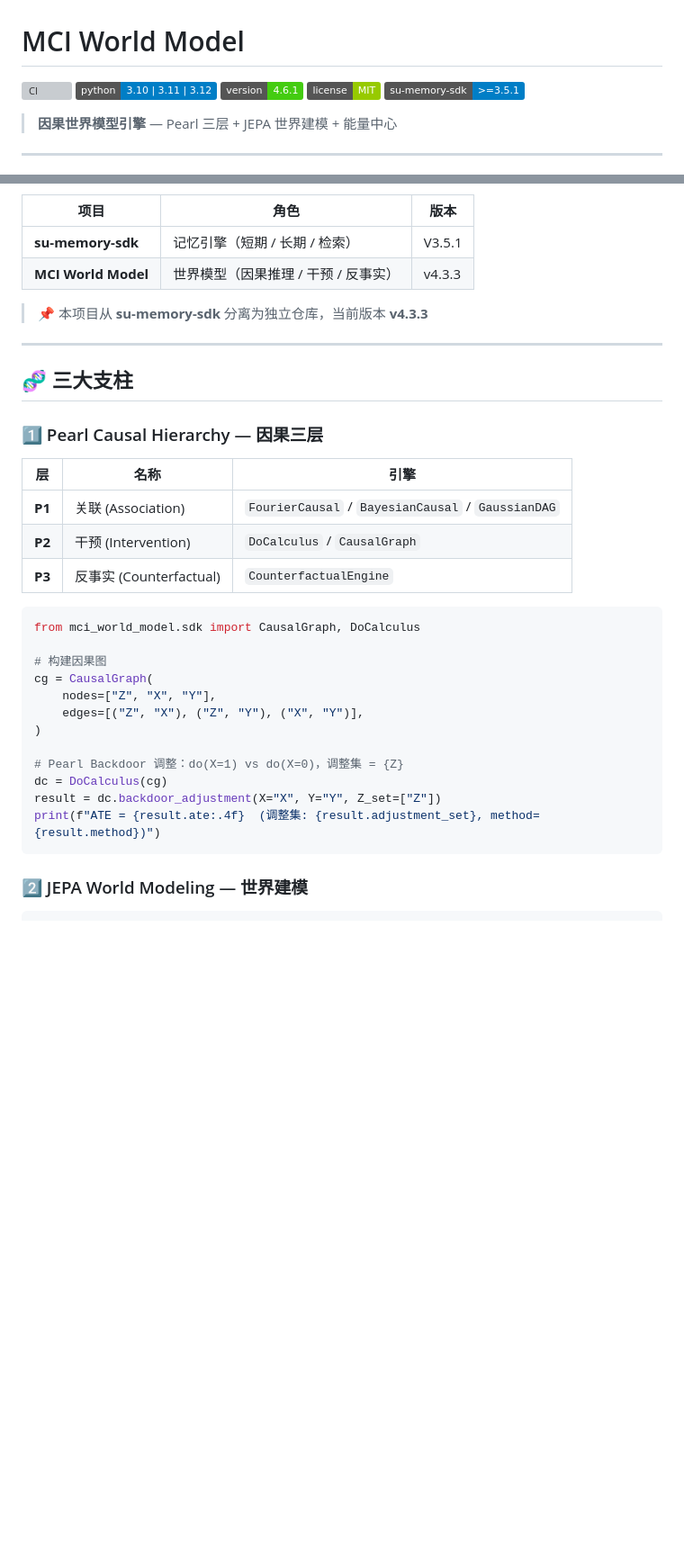
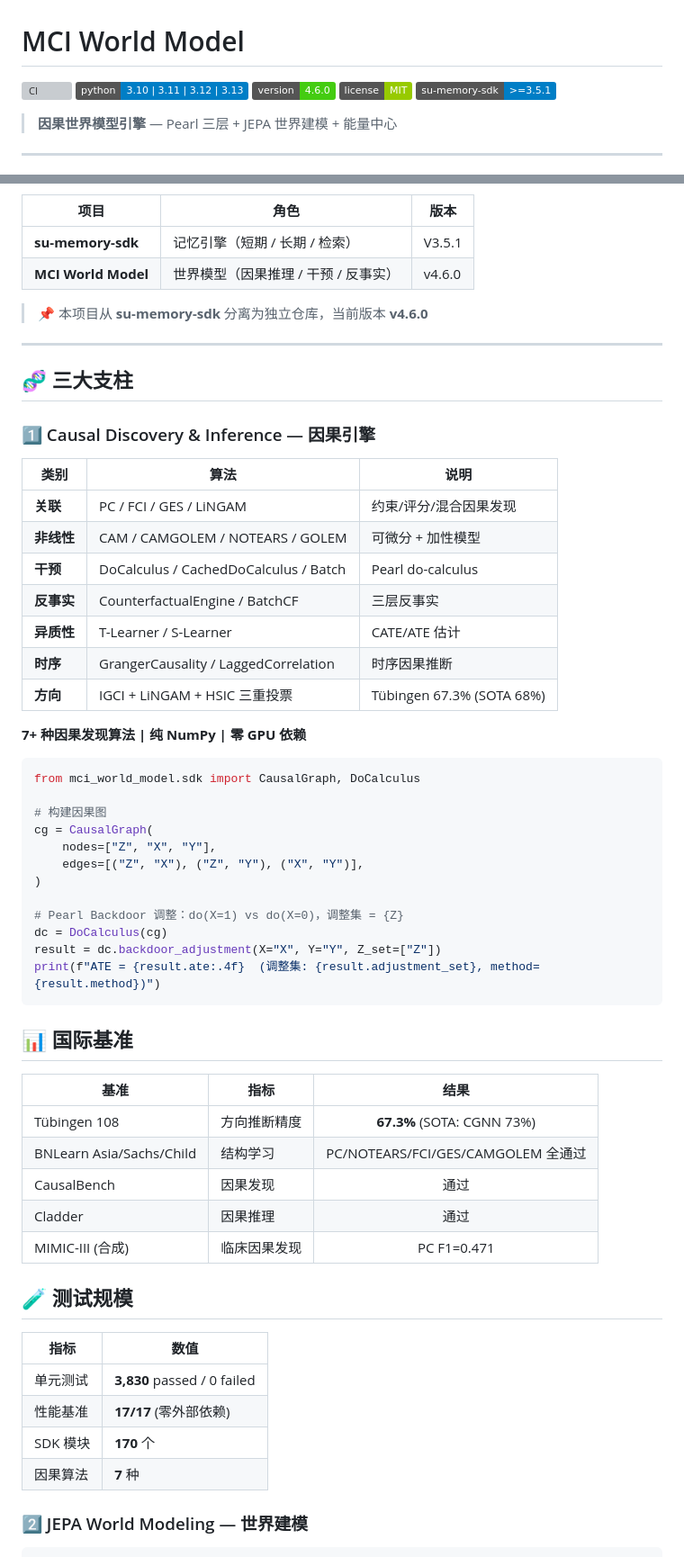
Before and after one commit to sandysu737-source/MCI-world-Model, a Markdown page: README.md, 2 parts joined by grey strips. Shown at 90% size. GitHub-like rendering; badges without logos; blank space fills up the shorter version; grey boxes are pictures that could not be loaded.

Commit message:
docs: README更新至v4.6.0 含国际基准+7种因果算法+3830测试

````diff
--- a/README.md
+++ b/README.md
@@ -1,8 +1,8 @@
 # MCI World Model
 
 [![CI](https://github.com/sandysu737-source/mci-world-model/actions/workflows/ci.yml/badge.svg)](https://github.com/sandysu737-source/mci-world-model/actions)
-[![Python](https://img.shields.io/badge/python-3.10%20%7C%203.11%20%7C%203.12-blue)](https://www.python.org)
-[![Version](https://img.shields.io/badge/version-4.6.1-brightgreen)](https://github.com/sandysu737-source/mci-world-model/releases)
+[![Python](https://img.shields.io/badge/python-3.10%20%7C%203.11%20%7C%203.12%20%7C%203.13-blue)](https://www.python.org)
+[![Version](https://img.shields.io/badge/version-4.6.0-brightgreen)](https://github.com/sandysu737-source/mci-world-model/releases)
 [![License](https://img.shields.io/badge/license-MIT-green)](LICENSE)
 [![Memor-Engine](https://img.shields.io/badge/su--memory--sdk-%3E%3D3.5.1-blue)](https://github.com/sandysu737-source/su-memory-sdk)
 
@@ -25,21 +25,27 @@ MCI World Model 是一款**独立运行的因果世界模型引擎**，定位为
 | 项目 | 角色 | 版本 |
 |------|------|------|
 | **su-memory-sdk** | 记忆引擎（短期 / 长期 / 检索） | V3.5.1 |
-| **MCI World Model** | 世界模型（因果推理 / 干预 / 反事实） | v4.3.3 |
+| **MCI World Model** | 世界模型（因果推理 / 干预 / 反事实） | v4.6.0 |
 
-> 📌 本项目从 **su-memory-sdk** 分离为独立仓库，当前版本 **v4.3.3**
+> 📌 本项目从 **su-memory-sdk** 分离为独立仓库，当前版本 **v4.6.0**
 
 ---
 
 ## 🧬 三大支柱
 
-### 1️⃣ Pearl Causal Hierarchy — 因果三层
+### 1️⃣ Causal Discovery & Inference — 因果引擎
 
-| 层 | 名称 | 引擎 |
-|----|------|------|
-| **P1** | 关联 (Association) | `FourierCausal` / `BayesianCausal` / `GaussianDAG` |
-| **P2** | 干预 (Intervention) | `DoCalculus` / `CausalGraph` |
-| **P3** | 反事实 (Counterfactual) | `CounterfactualEngine` |
+| 类别 | 算法 | 说明 |
+|------|------|------|
+| **关联** | PC / FCI / GES / LiNGAM | 约束/评分/混合因果发现 |
+| **非线性** | CAM / CAMGOLEM / NOTEARS / GOLEM | 可微分 + 加性模型 |
+| **干预** | DoCalculus / CachedDoCalculus / Batch | Pearl do-calculus |
+| **反事实** | CounterfactualEngine / BatchCF | 三层反事实 |
+| **异质性** | T-Learner / S-Learner | CATE/ATE 估计 |
+| **时序** | GrangerCausality / LaggedCorrelation | 时序因果推断 |
+| **方向** | IGCI + LiNGAM + HSIC 三重投票 | Tübingen 67.3% (SOTA 68%) |
+
+**7+ 种因果发现算法 | 纯 NumPy | 零 GPU 依赖**
 
 ```python
 from mci_world_model.sdk import CausalGraph, DoCalculus
@@ -55,6 +61,26 @@ dc = DoCalculus(cg)
 result = dc.backdoor_adjustment(X="X", Y="Y", Z_set=["Z"])
 print(f"ATE = {result.ate:.4f}  (调整集: {result.adjustment_set}, method={result.method})")
 ```
+
+
+## 📊 国际基准
+
+| 基准 | 指标 | 结果 |
+|------|------|:--:|
+| Tübingen 108 | 方向推断精度 | **67.3%** (SOTA: CGNN 73%) |
+| BNLearn Asia/Sachs/Child | 结构学习 | PC/NOTEARS/FCI/GES/CAMGOLEM 全通过 |
+| CausalBench | 因果发现 | 通过 |
+| Cladder | 因果推理 | 通过 |
+| MIMIC-III (合成) | 临床因果发现 | PC F1=0.471 |
+
+## 🧪 测试规模
+
+| 指标 | 数值 |
+|------|------|
+| 单元测试 | **3,830** passed / 0 failed |
+| 性能基准 | **17/17** (零外部依赖) |
+| SDK 模块 | **170** 个 |
+| 因果算法 | **7** 种 |
 
 ### 2️⃣ JEPA World Modeling — 世界建模
 
````
Also changed, not shown: other parts of README.md (+1 -1 lines).
